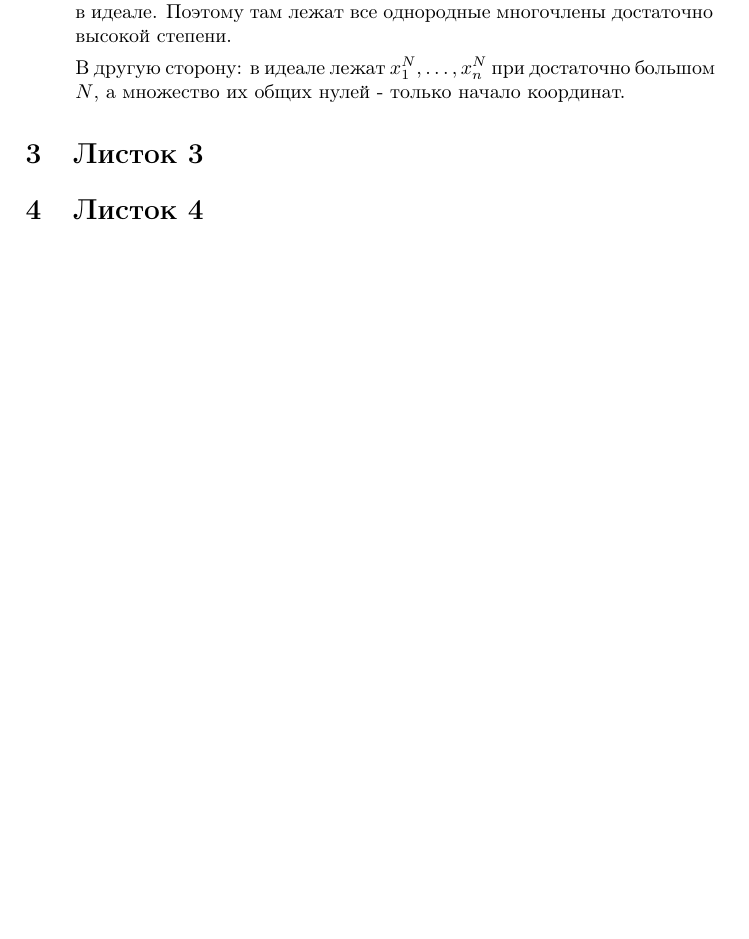
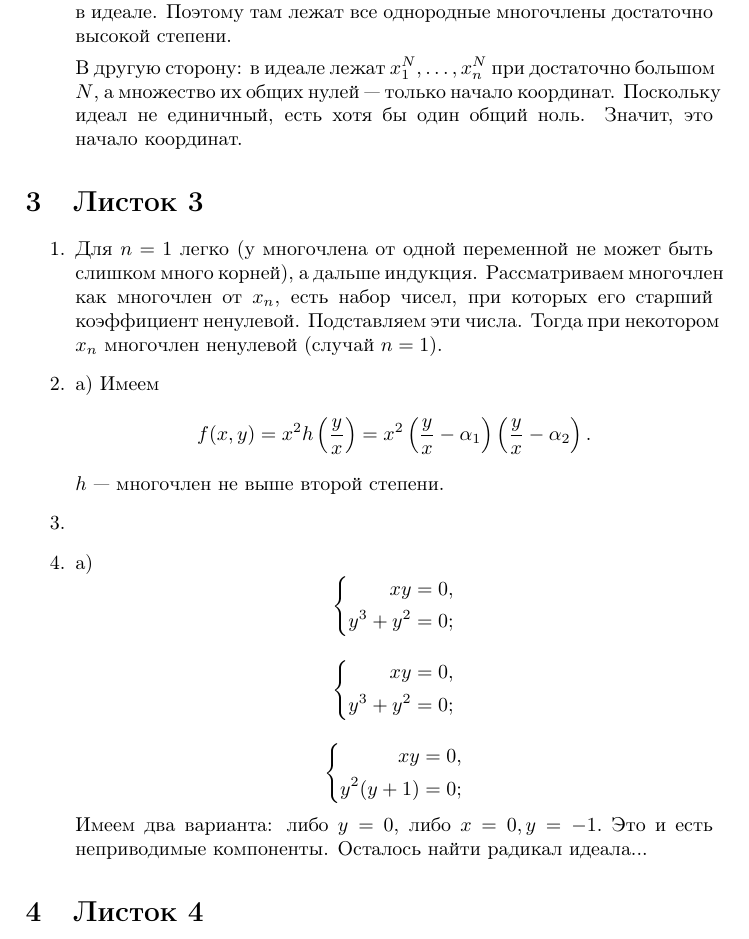
Before and after one commit to Prince9403/solutions_to_ium_algebra, a LaTeX document (algebra3_kuznetsov.tex): part of page 5 of 5, cut so that both start at the same text, the shorter picture padded with empty space. Compiled offline with pdfLaTeX; the source files are stored in an older character set and shown here as Unicode.

Commit message:
Added some solutions to 3rd seminar

```diff
--- a/algebra3_kuznetsov.tex
+++ b/algebra3_kuznetsov.tex
@@ -220,10 +220,55 @@
 о нулях каждый $x_1, \ldots, x_n$ в какой-то степени лежит в идеале. Поэтому там лежат все однородные
 многочлены достаточно высокой степени.
 
-В другую сторону: в идеале лежат $x_1^N, \ldots, x_n^N$ при достаточно большом $N$, а множество их общих нулей - только начало координат.
+В другую сторону: в идеале лежат $x_1^N, \ldots, x_n^N$ при достаточно большом $N$, а множество их общих нулей --- только начало координат. Поскольку идеал не единичный, есть хотя бы один общий ноль.
+Значит, это начало координат.
 
 \end{enumerate}
+
+
 \section{Листок 3}
+\begin{enumerate}
+ \item Для $n=1$ легко (у многочлена от одной переменной не может быть слишком много корней),
+ а дальше индукция. Рассматриваем многочлен как многочлен от $x_n$, есть набор чисел, при которых
+ его старший коэффициент ненулевой. Подставляем эти числа. Тогда при некотором $x_n$ многочлен ненулевой (случай $n=1$).
+ \item а) Имеем
+ $$f(x, y)=x^2 h\left(\frac{y}{x}\right)=
+ x^2\left(\frac{y}{x}-\alpha_1\right)\left(\frac{y}{x}-\alpha_2\right).$$
+ $h$ --- многочлен не выше второй степени.
+
+ \item
+
+ \item а)
+ $$
+ \left\{
+ \begin{aligned}
+  xy=0, \\
+  y^3+y^2=0;\\
+ \end{aligned}
+\right.
+ $$
+
+  $$
+ \left\{
+ \begin{aligned}
+  xy=0, \\
+  y^3+y^2=0;\\
+ \end{aligned}
+\right.
+ $$
+
+  $$
+ \left\{
+ \begin{aligned}
+  xy=0, \\
+  y^2(y+1)=0;\\
+ \end{aligned}
+\right.
+ $$
+ Имеем два варианта: либо $y=0$, либо $x=0, y=-1.$ Это и есть неприводимые компоненты.
+ Осталось найти радикал идеала...
+\end{enumerate}
+
 
 \section{Листок 4}
 
```
Also changed, not shown: algebra3_kuznetsov.pdf, 2 other files.
